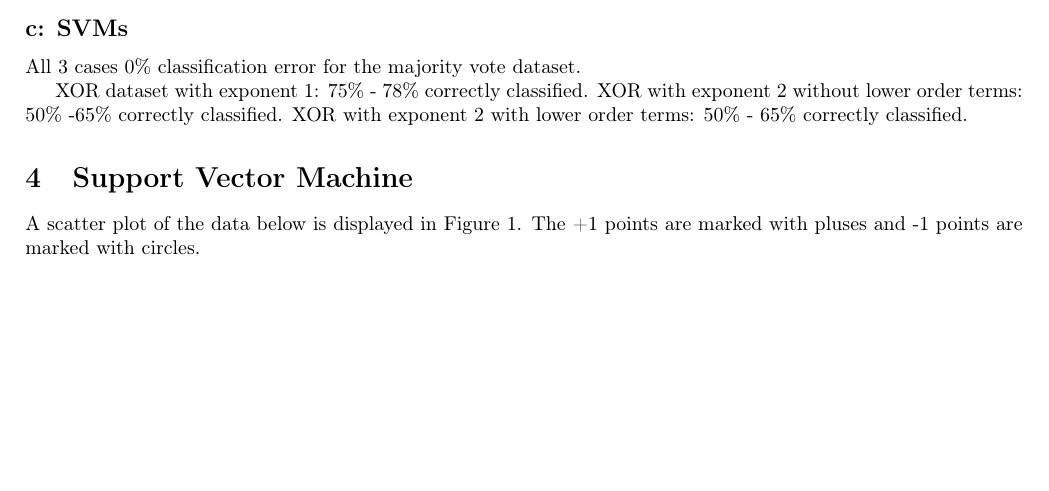
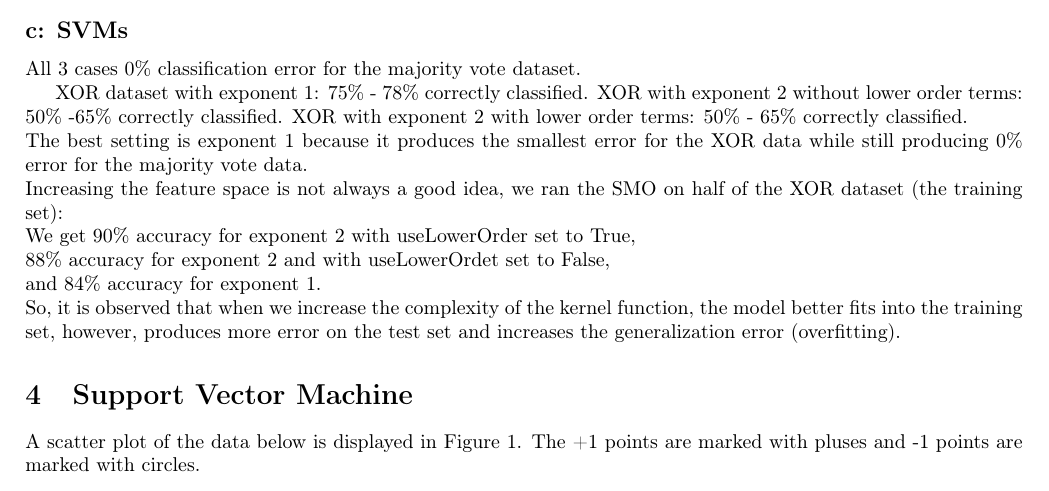
Before and after one commit to acorred1/MLHW4, a LaTeX problem sheet (hw4.tex): part of page 5 of 5 before the commit and part of page 5 of 6 after it, cut so that both start at the same text, the shorter picture padded with empty space. Compiled offline with pdfLaTeX.

Commit message:
Update hw4.tex
Added description for Q3-part c

```diff
--- a/hw4.tex
+++ b/hw4.tex
@@ -237,7 +237,16 @@ All 3 cases 0\% classification error for the majority vote dataset.
 
 XOR dataset with exponent 1: 75\% - 78\% correctly classified.
 XOR with exponent 2 without lower order terms: 50\% -65\% correctly classified.
-XOR with exponent 2 with lower order terms: 50\% - 65\% correctly classified.
+XOR with exponent 2 with lower order terms: 50\% - 65\% correctly classified. \\
+The best setting is exponent 1 because it produces the smallest error for the XOR data while still
+producing 0\% error for the majority vote data.\\
+Increasing the feature space is not always a good idea, we ran the SMO on half of the XOR dataset (the training set):\\
+We get 90\% accuracy for exponent 2 with useLowerOrder set to True,  \\
+88\% accuracy for exponent 2 and with useLowerOrdet set to False, \\
+and 84\% accuracy for exponent 1. \\
+So, it is observed that when we increase the complexity of the kernel function,
+the model better fits into the training set, however, produces more error on the test set and increases
+the generalization error (overfitting).
 
 \section{Support Vector Machine}
 
```
